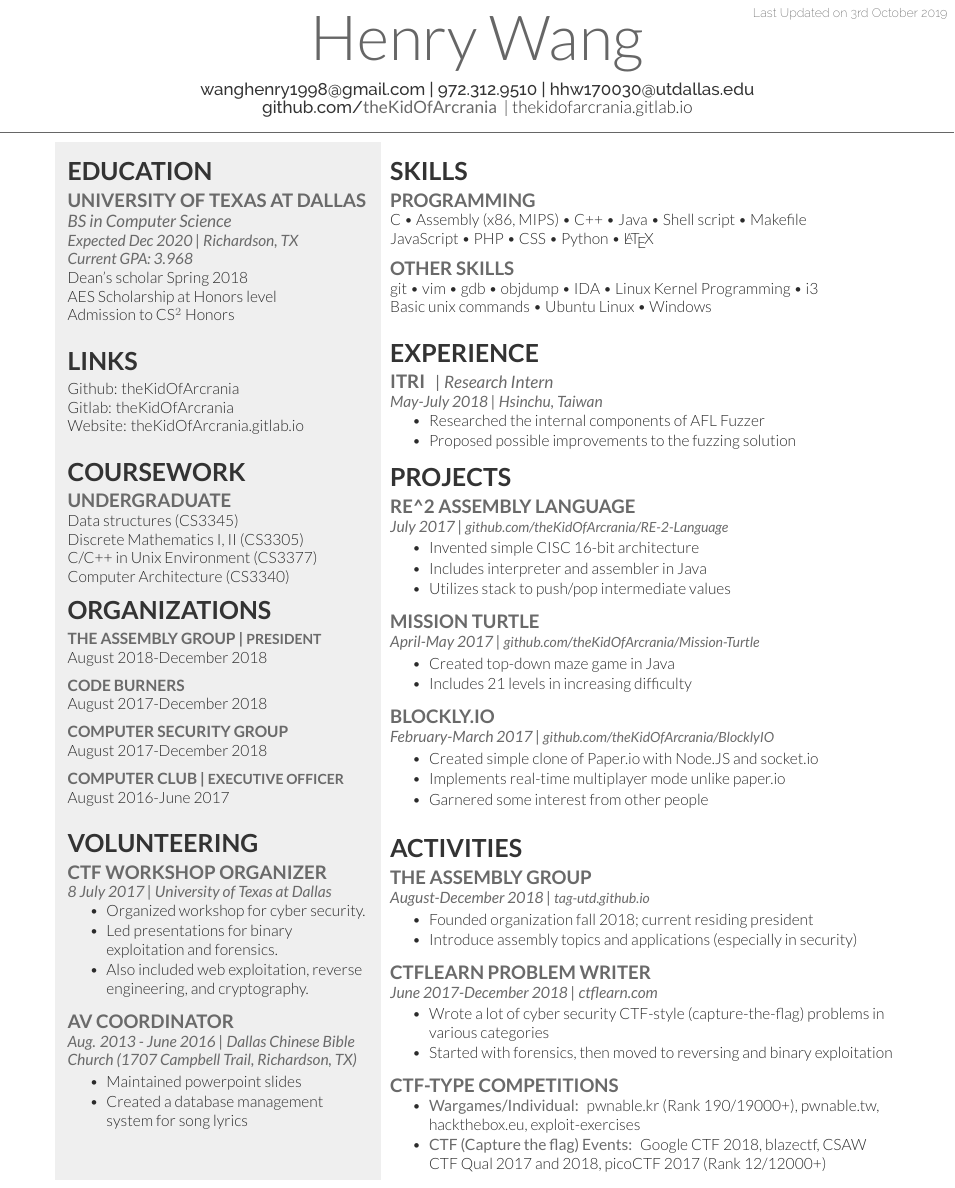
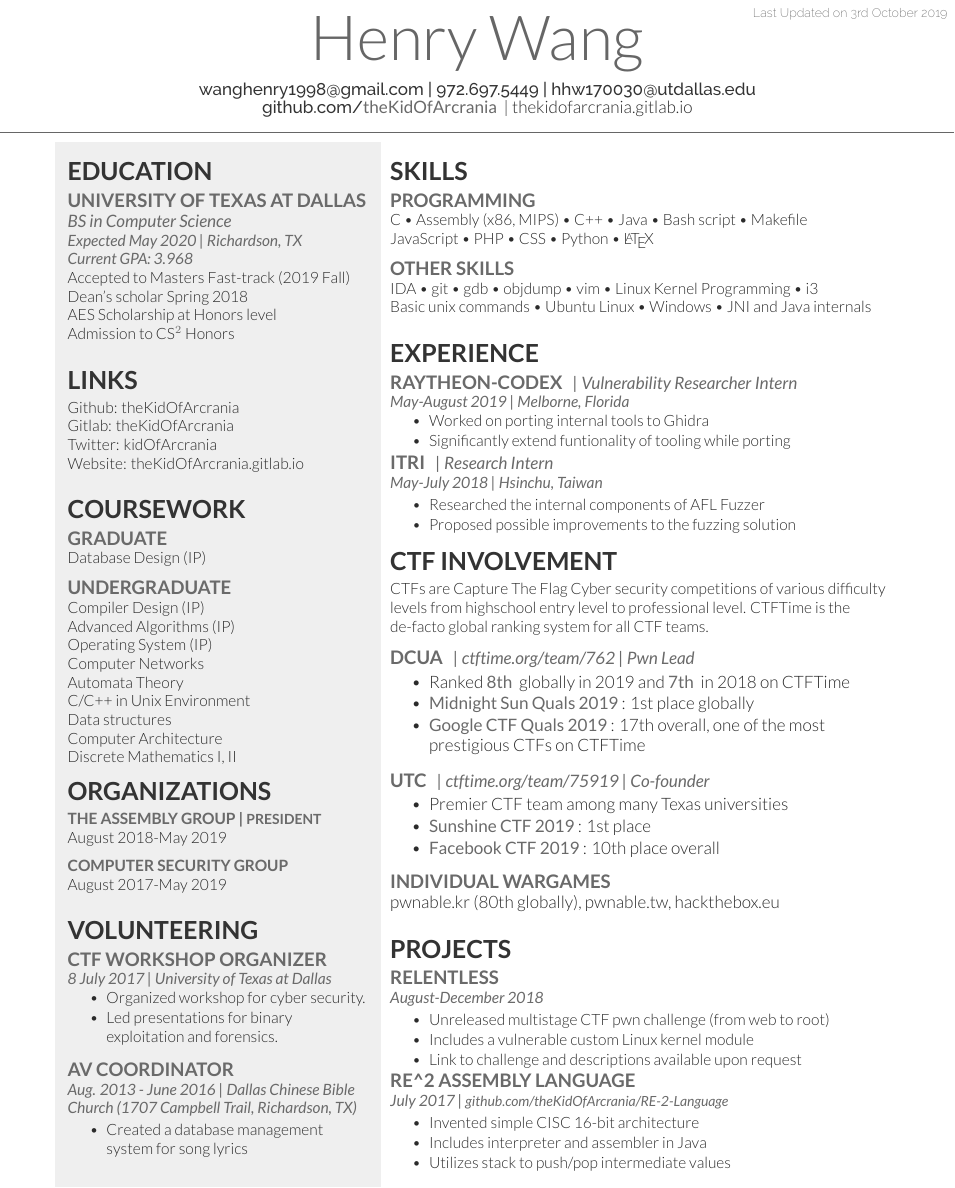
Before and after one commit to theKidOfArcrania/resume, a LaTeX CV (resume.tex): part of the page, cut so that both start at the same text. Compiled offline with XeLaTeX.

Commit message:
Update Resume

```diff
--- a/resume.tex
+++ b/resume.tex
@@ -62,7 +62,7 @@
   %%%%%%%%%%%%%%%%%%%%%%%%%%%%%%%%%%%%%%
 
 
-\namesection{Henry}{Wang}{ wanghenry1998@gmail.com | 972.312.9510 |
+  \namesection{Henry}{Wang}{ wanghenry1998@gmail.com | 972.697.5449 |
   hhw170030@utdallas.edu}{github.com/\custombold{theKidOfArcrania} |
   thekidofarcrania.gitlab.io} \sectionsep
 
@@ -83,7 +83,8 @@ thekidofarcrania.gitlab.io} \sectionsep
 
   \subsection{University of Texas At Dallas}
   \descript{BS in Computer Science}
-\location{Expected Dec 2020 | Richardson, TX \\ Current GPA: 3.968}
+  \location{Expected May 2020 | Richardson, TX \\ Current GPA: 3.968}
+  Accepted to Masters Fast-track (2019 Fall) \\
   Dean's scholar Spring 2018 \\
   AES Scholarship at Honors level \\
   Admission to CS$^2$ Honors
@@ -103,6 +104,7 @@ Admission to CS$^2$ Honors
   \section{Links}
   Github: theKidOfArcrania \\
   Gitlab: theKidOfArcrania \\
+  Twitter: kidOfArcrania \\
   Website: theKidOfArcrania.gitlab.io \\
   \sectionsep
 
@@ -119,12 +121,21 @@ Website: theKidOfArcrania.gitlab.io \\
   %TODO: Edit this section
   \section{Coursework}
 
+  \subsection{Graduate}
+    Database Design (IP)
+  \sectionsep
+
   \subsection{Undergraduate}
 
-  Data structures (CS3345) \\
-  Discrete Mathematics I, II (CS3305) \\
-  C/C++ in Unix Environment (CS3377) \\
-  Computer Architecture (CS3340)
+    Compiler Design (IP)       \\
+    Advanced Algorithms (IP)   \\
+    Operating System (IP)      \\
+    Computer Networks          \\
+    Automata Theory            \\
+    C/C++ in Unix Environment  \\
+    Data structures            \\
+    Computer Architecture      \\
+    Discrete Mathematics I, II
 
   % \subsection{Graduate}
   % Advanced Machine Learning \\
@@ -149,17 +160,14 @@ Website: theKidOfArcrania.gitlab.io \\
   %%%%%%%%%%%%%%%%%%%%%%%%%%%%%%%%%%%%%%
   \section{Organizations}
   \subsubsection{The Assembly Group | \small President}
-    August 2018-December 2018
-\sectionsep
-\subsubsection{Code Burners}
-    August 2017-December 2018
+      August 2018-May 2019
   \sectionsep
   \subsubsection{Computer Security Group}
-    August 2017-December 2018
+      August 2017-May 2019
   \sectionsep
-\subsubsection{Computer Club | \small Executive Officer}
-    August 2016-June 2017
-\sectionsep
+  %\subsubsection{Computer Club | \small Executive Officer}
+  %    August 2016-June 2017
+  %\sectionsep
 
 
   %%%%%%%%%%%%%%%%%%%%%%%%%%%%%%%%%%%%%%
@@ -174,14 +182,13 @@ Website: theKidOfArcrania.gitlab.io \\
   \begin{tightemize}
   \item Organized workshop for cyber security.
   \item Led presentations for binary exploitation and forensics.
-\item Also included web exploitation, reverse engineering, and cryptography.
   \end{tightemize}
   \sectionsep
 
   \subsection{AV Coordinator}
   \location{Aug. 2013 - June 2016 | Dallas Chinese Bible Church (1707 Campbell Trail, Richardson, TX)}
   \begin{tightemize}
-  \item Maintained powerpoint slides
+%    \item Maintained powerpoint slides
     \item Created a database management system for song lyrics
   \end{tightemize}
   \sectionsep
@@ -208,16 +216,17 @@ Website: theKidOfArcrania.gitlab.io \\
   \section{Skills}
   \subsection{Programming}
   C \textbullet{} Assembly (x86, MIPS) \textbullet{} C++ \textbullet{} Java
-  \textbullet{} Shell script \textbullet{} Makefile \\
+    \textbullet{} Bash script \textbullet{} Makefile \\
   JavaScript \textbullet{} PHP \textbullet{} CSS \textbullet{} Python
     \textbullet{} \latex
   \sectionsep
 
   \subsection{Other Skills}
-git \textbullet{} vim \textbullet{} gdb \textbullet{} objdump
-  \textbullet{} IDA \textbullet{} Linux Kernel Programming
+  IDA \textbullet{} git \textbullet{} gdb \textbullet{} objdump
+    \textbullet{} vim \textbullet{} Linux Kernel Programming
     \textbullet{} i3 \\
   Basic unix commands \textbullet{} Ubuntu Linux \textbullet{} Windows
+    \textbullet{} JNI and Java internals
 
 
   \sectionsep
@@ -228,10 +237,18 @@ Basic unix commands \textbullet{} Ubuntu Linux \textbullet{} Windows
 
   \section{Experience}
 
+  \runsubsection{Raytheon-Codex}
+  \descript{| Vulnerability Researcher Intern}
+  \location{May-August 2019 | Melborne, Florida}
+  \vspace{\topsep} % Hacky fix for awkward extra vertical space
+  \begin{tightemize}
+    \item Worked on porting internal tools to Ghidra
+    \item Significantly extend funtionality of tooling while porting
+  \end{tightemize}
+
   \runsubsection{ITRI}
   \descript{| Research Intern }
   \location{May-July 2018 | Hsinchu, Taiwan}
-\vspace{\topsep} % Hacky fix for awkward extra vertical space
   \begin{tightemize}
     \item Researched the internal components of AFL Fuzzer
     \item Proposed possible improvements to the fuzzing solution
@@ -239,10 +256,53 @@ Basic unix commands \textbullet{} Ubuntu Linux \textbullet{} Windows
 
 
   %%%%%%%%%%%%%%%%%%%%%%%%%%%%%%%%%%%%%%
+  %     CTF Involvement
+  %%%%%%%%%%%%%%%%%%%%%%%%%%%%%%%%%%%%%%
+  \section{CTF Involvement}
+
+  CTFs are Capture The Flag Cyber security competitions of various difficulty
+  levels from highschool entry level to professional level. CTFTime
+  is the de-facto global ranking system for all CTF teams.
+  \sectionsep
+
+  \runsubsection{dcua}
+  \descript{| ctftime.org/team/762 | Pwn Lead}
+%  \vspace{\topsep} % Hacky fix for awkward extra vertical space\
+  \begin{tightemize}
+    \item Ranked \custombold{8th} globally in 2019 and \custombold{7th} in 2018
+      on CTFTime
+    \item \custombold{Midnight Sun Quals 2019}: 1st place globally
+    \item \custombold{Google CTF Quals 2019}: 17th overall, one of the most
+      prestigious CTFs on CTFTime
+  \end{tightemize}
+  \sectionsep
+
+  \runsubsection{UTC}
+  \descript{| ctftime.org/team/75919 | Co-founder}
+  \begin{tightemize}
+    \item Premier CTF team among many Texas universities
+    \item \custombold{Sunshine CTF 2019}: 1st place
+    \item \custombold{Facebook CTF 2019}: 10th place overall
+  \end{tightemize}
+  \sectionsep
+
+  \subsection{Individual wargames}
+    pwnable.kr (80th globally), pwnable.tw, hackthebox.eu
+  \sectionsep
+
+  %%%%%%%%%%%%%%%%%%%%%%%%%%%%%%%%%%%%%%
   %     PROJECTS
   %%%%%%%%%%%%%%%%%%%%%%%%%%%%%%%%%%%%%%
 
   \section{Projects}
+
+  \subsection{Relentless}
+  \location{August-December 2018}
+  \begin{tightemize}
+    \item Unreleased multistage CTF pwn challenge (from web to root)
+    \item Includes a vulnerable custom Linux kernel module
+    \item Link to challenge and descriptions available upon request
+  \end{tightemize}
 
   \subsection{RE\string^2 Assembly Language}
   \location{July 2017 | \small github.com/theKidOfArcrania/RE-2-Language}
@@ -253,56 +313,45 @@ Basic unix commands \textbullet{} Ubuntu Linux \textbullet{} Windows
   \end{tightemize}
   \sectionsep
 
-\subsection{Mission Turtle}
-\location{April-May 2017 | \small github.com/theKidOfArcrania/Mission-Turtle}
-\begin{tightemize}
-\item Created top-down maze game in Java
-\item Includes 21 levels in increasing difficulty
-\end{tightemize}
-\sectionsep
-
-\subsection{Blockly.io}
-\location{February-March 2017 | \small github.com/theKidOfArcrania/BlocklyIO}
-\begin{tightemize}
-\item Created simple clone of Paper.io with Node.JS and socket.io
-\item Implements real-time multiplayer mode unlike paper.io
-\item Garnered some interest from other people
-\end{tightemize}
-\sectionsep
+  %\subsection{Mission Turtle}
+  %\location{April-May 2017 | \small github.com/theKidOfArcrania/Mission-Turtle}
+  %\begin{tightemize}
+  %\item Created top-down maze game in Java
+  %\item Includes 21 levels in increasing difficulty
+  %\end{tightemize}
+  %\sectionsep
+  %
+  %\subsection{Blockly.io}
+  %\location{February-March 2017 | \small github.com/theKidOfArcrania/BlocklyIO}
+  %\begin{tightemize}
+  %\item Created simple clone of Paper.io with Node.JS and socket.io
+  %\end{tightemize}
+  %\sectionsep
 
   %%%%%%%%%%%%%%%%%%%%%%%%%%%%%%%%%%%%%%
   %     ACTIVITIES
   %%%%%%%%%%%%%%%%%%%%%%%%%%%%%%%%%%%%%%
 
-\section{Activities}
+  %\section{Other Activities}
 
-\subsection{The Assembly Group}
-\location{August-December 2018 | \small tag-utd.github.io}
-%\vspace{\topsep} % Hacky fix for awkward extra vertical space
-\begin{tightemize}
-\item Founded organization fall 2018; current residing president
-\item Introduce assembly topics and applications (especially in security)
-\end{tightemize}
-\sectionsep
+  %\subsection{The Assembly Group}
+  %\location{August-December 2018 | \small tag-utd.github.io}
+  %%\vspace{\topsep} % Hacky fix for awkward extra vertical space
+  %\begin{tightemize}
+  %  \item Founded organization fall 2018; current residing president
+  %  \item Introduce assembly topics and applications (especially in security)
+  %\end{tightemize}
+  %\sectionsep
 
-\subsection{CTFLearn Problem Writer}
-\location{June 2017-December 2018 | ctflearn.com}
-\begin{tightemize}
-\item Wrote a lot of cyber security CTF-style (capture-the-flag) problems in
-  various categories
-\item Started with forensics, then moved to reversing and binary exploitation
-\end{tightemize}
-\sectionsep
+  %\subsection{CTFLearn Problem Writer}
+  %\location{June 2017-December 2018 | ctflearn.com}
+  %\begin{tightemize}
+  %  \item Wrote a lot of cyber security CTF-style (capture-the-flag) problems in
+  %    various categories
+  %  \item Started with forensics, then moved to reversing and binary exploitation
+  %\end{tightemize}
+  %\sectionsep
 
-\subsection{CTF-type competitions}
-\vspace{\topsep} % Hacky fix for awkward extra vertical space
-\begin{tightemize}
-\item \custombold{Wargames/Individual:} pwnable.kr (Rank 190/19000+), pwnable.tw,
-  hackthebox.eu, exploit-exercises
-\item \custombold{CTF (Capture the flag) Events:} Google CTF 2018, blazectf,
-  CSAW CTF Qual 2017 and 2018, picoCTF 2017 (Rank 12/12000+)
-\end{tightemize}
-\sectionsep
 
   %\subsection{ICPC Qualifiers}
   %\location{October 2017}
```
Also changed, not shown: resume.tex (1 more changed lines). Lines whose indentation alone changed are shown as unchanged.
